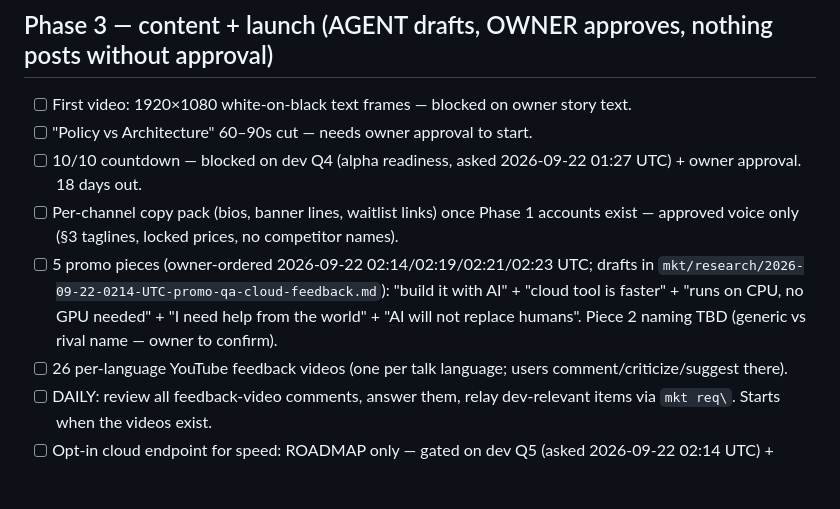
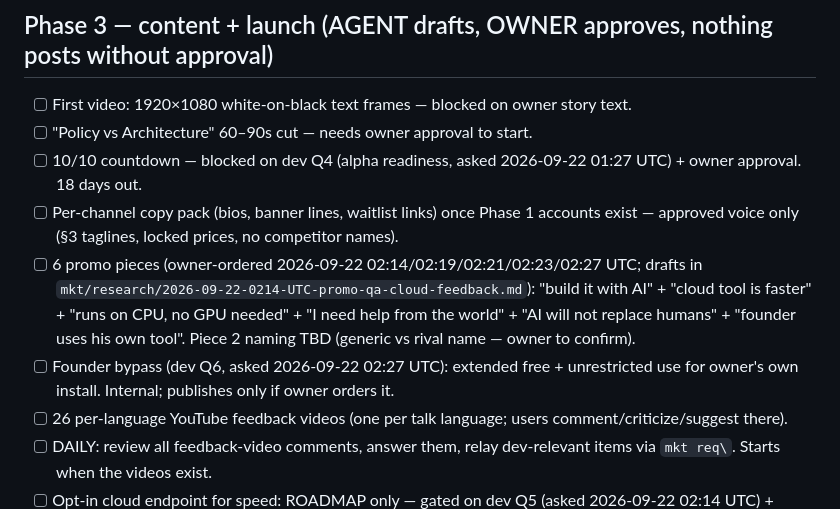
Before and after one commit to humbleangel/supEars_Official, a Markdown page: mkt/TASKS.md, the part around the change. Rendered like a GitHub page; blank space fills up the shorter version.

```diff
--- a/mkt/TASKS.md
+++ b/mkt/TASKS.md
@@ -34,7 +34,8 @@ Why: global networks are banned or weak in CN/RU; India banned TikTok. Picks gro
 - [ ] "Policy vs Architecture" 60–90s cut — needs owner approval to start.
 - [ ] 10/10 countdown — blocked on dev Q4 (alpha readiness, asked 2026-09-22 01:27 UTC) + owner approval. 18 days out.
 - [ ] Per-channel copy pack (bios, banner lines, waitlist links) once Phase 1 accounts exist — approved voice only (§3 taglines, locked prices, no competitor names).
-- [ ] 5 promo pieces (owner-ordered 2026-09-22 02:14/02:19/02:21/02:23 UTC; drafts in `mkt/research/2026-09-22-0214-UTC-promo-qa-cloud-feedback.md`): "build it with AI" + "cloud tool is faster" + "runs on CPU, no GPU needed" + "I need help from the world" + "AI will not replace humans". Piece 2 naming TBD (generic vs rival name — owner to confirm).
+- [ ] 6 promo pieces (owner-ordered 2026-09-22 02:14/02:19/02:21/02:23/02:27 UTC; drafts in `mkt/research/2026-09-22-0214-UTC-promo-qa-cloud-feedback.md`): "build it with AI" + "cloud tool is faster" + "runs on CPU, no GPU needed" + "I need help from the world" + "AI will not replace humans" + "founder uses his own tool". Piece 2 naming TBD (generic vs rival name — owner to confirm).
+- [ ] Founder bypass (dev Q6, asked 2026-09-22 02:27 UTC): extended free + unrestricted use for owner's own install. Internal; publishes only if owner orders it.
 - [ ] 26 per-language YouTube feedback videos (one per talk language; users comment/criticize/suggest there).
 - [ ] DAILY: review all feedback-video comments, answer them, relay dev-relevant items via `mkt req\`. Starts when the videos exist.
 - [ ] Opt-in cloud endpoint for speed: ROADMAP only — gated on dev Q5 (asked 2026-09-22 02:14 UTC) + owner wording approval. Never mention publicly until then.
```
Also changed, not shown: mkt/MARKETING_LOG.md (+4 -0 lines), mkt/research/2026-09-22-0214-UTC-promo-qa-cloud-feedback.md (+8 -0 lines).
